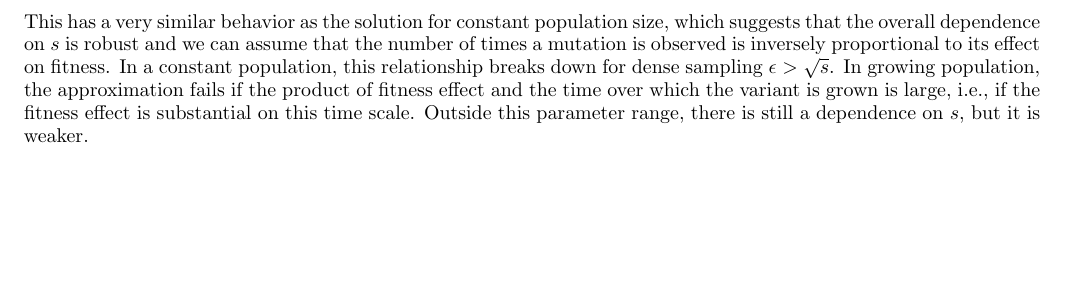
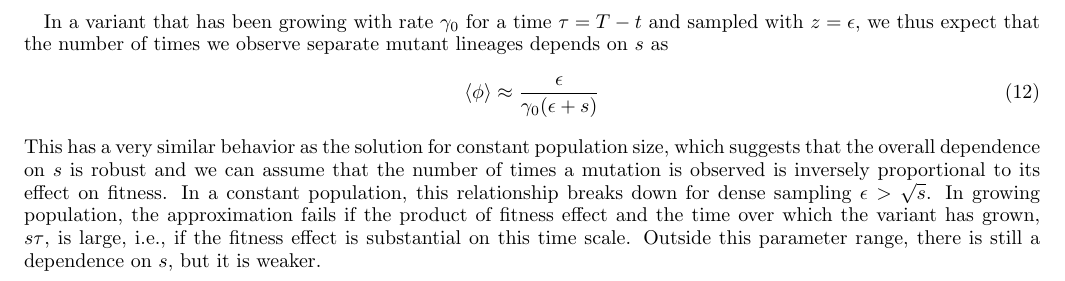
Before and after one commit to jbloomlab/SARS2-mut-fitness, a LaTeX paper (notes/fitness_inference.tex): part of page 3 of 3, cut at the place of the change, the shorter picture padded with empty space. Compiled offline with pdfLaTeX.

Commit message:
add notes

```diff
--- a/notes/fitness_inference.tex
+++ b/notes/fitness_inference.tex
@@ -129,9 +129,15 @@ In this case, the above simplifies to
 \begin{equation}
     \langle \phi \rangle \approx \frac{z}{\gamma_0(z+s)}
 \end{equation}
+
+
+In a variant that has been growing with rate $\gamma_0$ for a time $\tau=T-t$ and sampled with $z=\epsilon$, we thus expect that the number of times we observe separate mutant lineages depends on $s$ as
+\begin{equation}
+    \langle \phi \rangle \approx \frac{\epsilon}{\gamma_0(\epsilon+s)}
+\end{equation}
 This has a very similar behavior as the solution for constant population size, which suggests that the overall dependence on $s$ is robust and we can assume that the number of times a mutation is observed is inversely proportional to its effect on fitness.
 In a constant population, this relationship breaks down for dense sampling $\epsilon > \sqrt{s}$.
-In growing population, the approximation fails if the product of fitness effect and the time over which the variant is grown is large, i.e., if the fitness effect is substantial on this time scale.
+In growing population, the approximation fails if the product of fitness effect and the time over which the variant has grown, $s\tau$, is large, i.e., if the fitness effect is substantial on this time scale.
 Outside this parameter range, there is still a dependence on $s$, but it is weaker.
 
 
```
